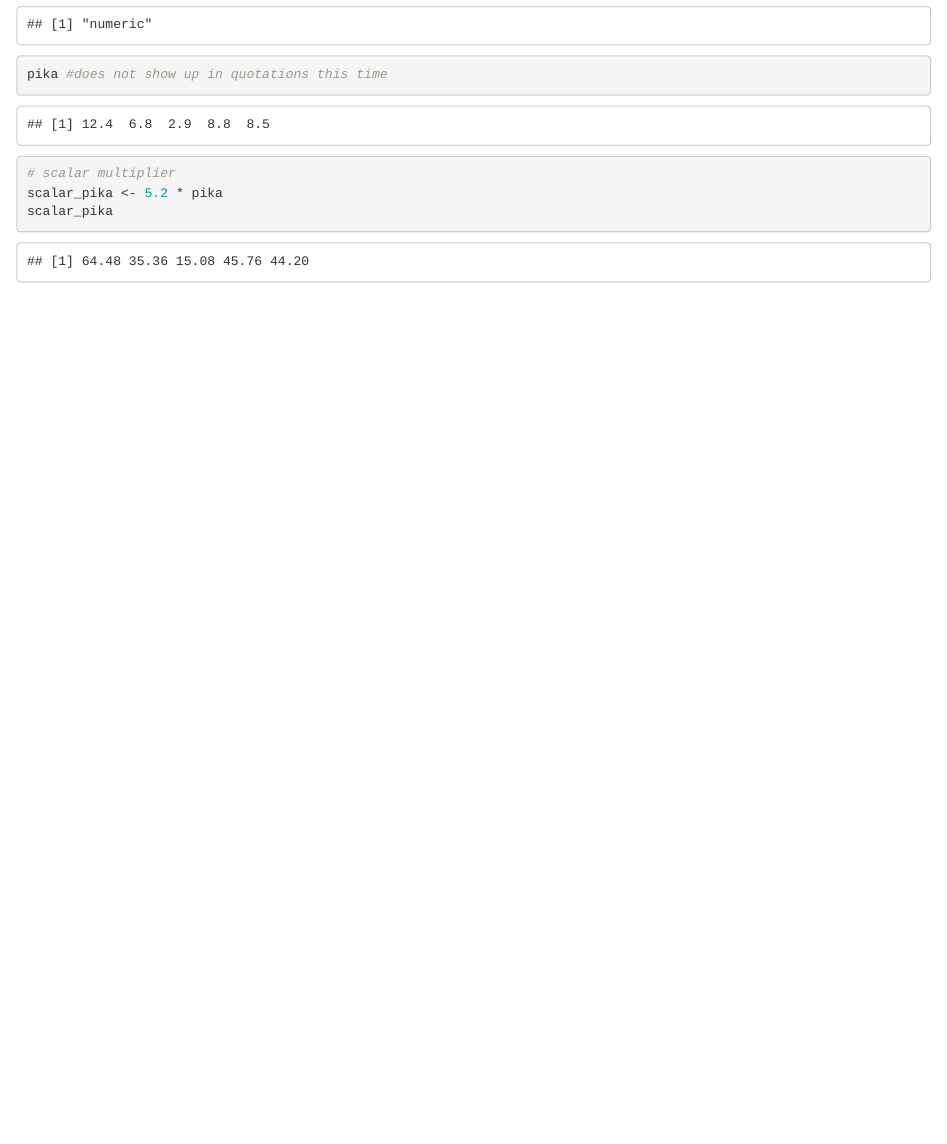
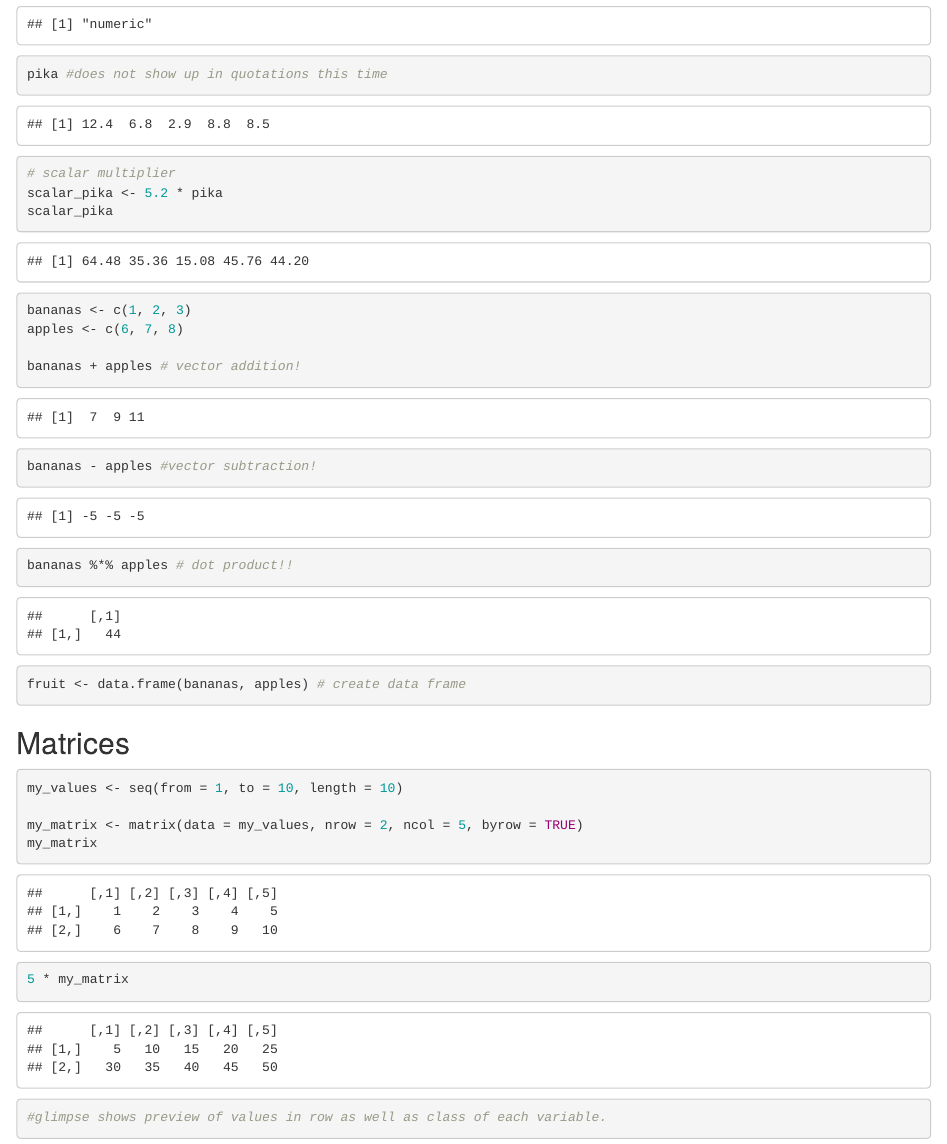
Before and after one commit to lewis-r-white/eds_212_day3, an R Markdown document (day_3_afternoon.Rmd): the page in a window 1100 px wide, from 420 px down. The pictures show the output file day_3_afternoon.html that the author committed with the source, opened offline.

Commit message:
add vectors and matrices to proj

````diff
--- a/day_3_afternoon.Rmd
+++ b/day_3_afternoon.Rmd
@@ -39,5 +39,19 @@ bananas + apples # vector addition!
 bananas - apples #vector subtraction!
 bananas %*% apples # dot product!!
 
-fruit <- data.frame(bananas, apples) # create dataframe
+fruit <- data.frame(bananas, apples) # create data frame
 ```
+
+
+## Matrices
+
+```{r}
+my_values <- seq(from = 1, to = 10, length = 10)
+
+my_matrix <- matrix(data = my_values, nrow = 2, ncol = 5, byrow = TRUE)
+my_matrix
+
+5 * my_matrix
+
+#glimpse shows preview of values in row as well as class of each variable.
+```
````
Also changed, not shown: day_3_afternoon.html.
